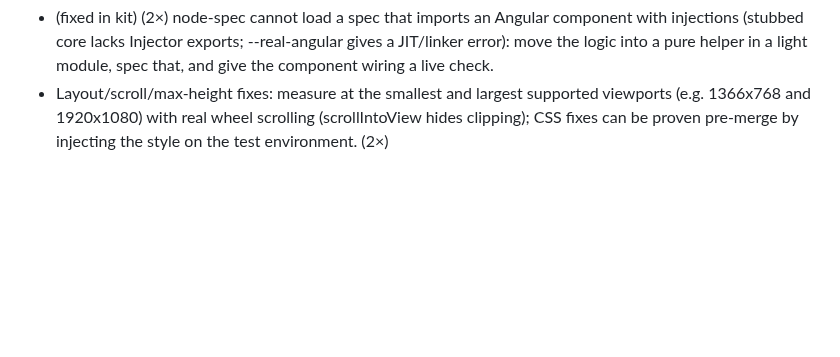
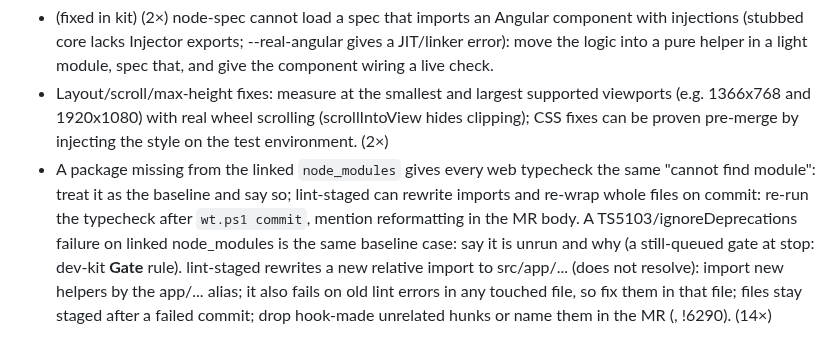
Before and after one commit to prskid1000/claude-crew, a Markdown page: skills/dev-kit/HISTORY.md, the part around the change. Drawn GitHub-style; blank space fills up the shorter version.

```diff
--- a/skills/dev-kit/HISTORY.md
+++ b/skills/dev-kit/HISTORY.md
@@ -99,3 +99,4 @@ Fixed-in-kit, historical and coordinator-only lessons moved out of LESSONS.md, k
 - (fixed in kit) (3×) JPQL in Spring repositories and service-level queries is only parsed at context start, and CI runs -DskipTests: add a no-DB Hibernate SessionFactory parse test (featureStopReportJpqlTest pattern) for every new query. Container harness: AbstractContainerDatabaseTest never creates <admin schema>.db_pool, so use a plain MySQL testcontainer plus Hibernate with the repository JPQL read by reflection (<repo>!8398). Hibernate 6 strips ':p IS NULL' list guards (refuses a list bound there), so that test SQL is not the production SQL: say so in the test and check the real query on staging (<repo>!8401, 2026-10-14).
 - (fixed in kit) (2×) node-spec cannot load a spec that imports an Angular component with injections (stubbed core lacks Injector exports; --real-angular gives a JIT/linker error): move the logic into a pure helper in a light module, spec that, and give the component wiring a live check.
 - Layout/scroll/max-height fixes: measure at the smallest and largest supported viewports (e.g. 1366x768 and 1920x1080) with real wheel scrolling (scrollIntoView hides clipping); CSS fixes can be proven pre-merge by injecting the style on the test environment. (2×)
+- A package missing from the linked `node_modules` gives every web typecheck the same "cannot find module": treat it as the baseline and say so; lint-staged can rewrite imports and re-wrap whole files on commit: re-run the typecheck after `wt.ps1 commit`, mention reformatting in the MR body. A TS5103/ignoreDeprecations failure on linked node_modules is the same baseline case: say it is unrun and why (a still-queued gate at stop: dev-kit **Gate** rule). <repo> lint-staged rewrites a new relative import to src/app/... (does not resolve): import new helpers by the app/... alias; it also fails on old lint errors in any touched file, so fix them in that file; files stay staged after a failed commit; drop hook-made unrelated hunks or name them in the MR (<task>, <repo>!6290). (14×)
```
Also changed, not shown: skills/dev-kit/LESSONS.md (+2 -2 lines), skills/qa-kit/LESSONS.md (+2 -2 lines).
